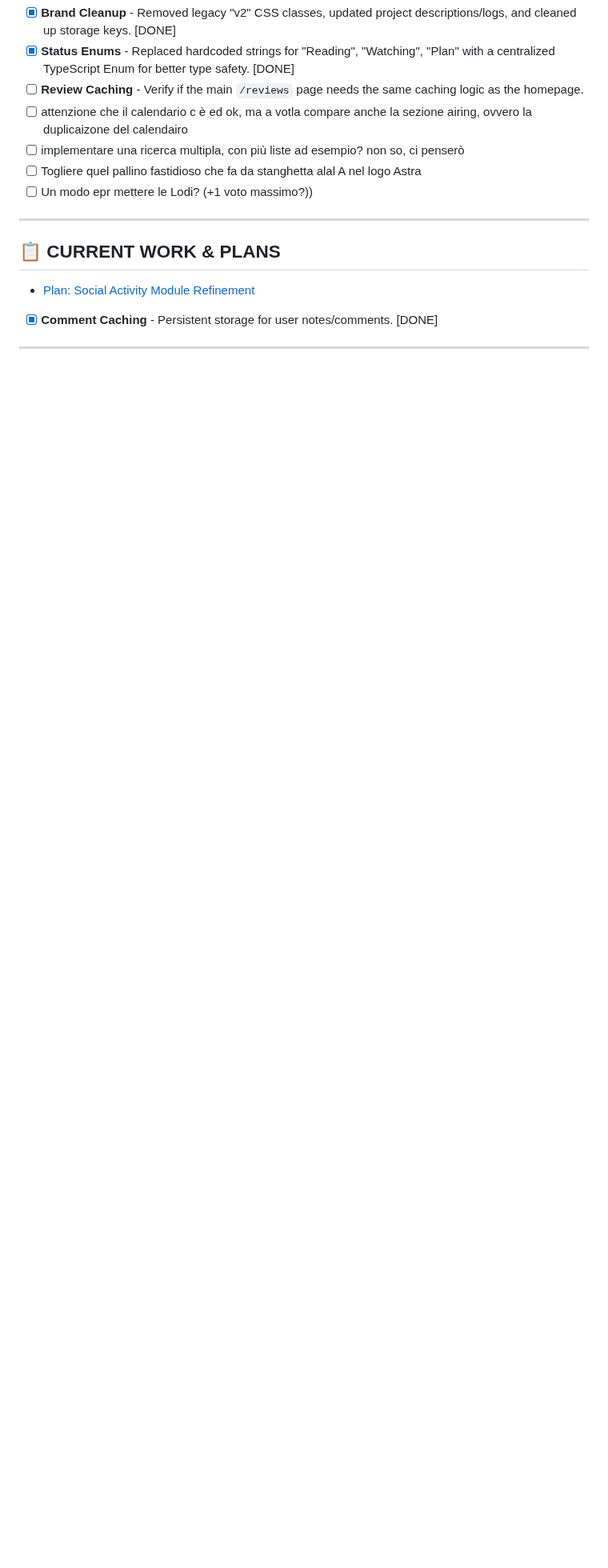
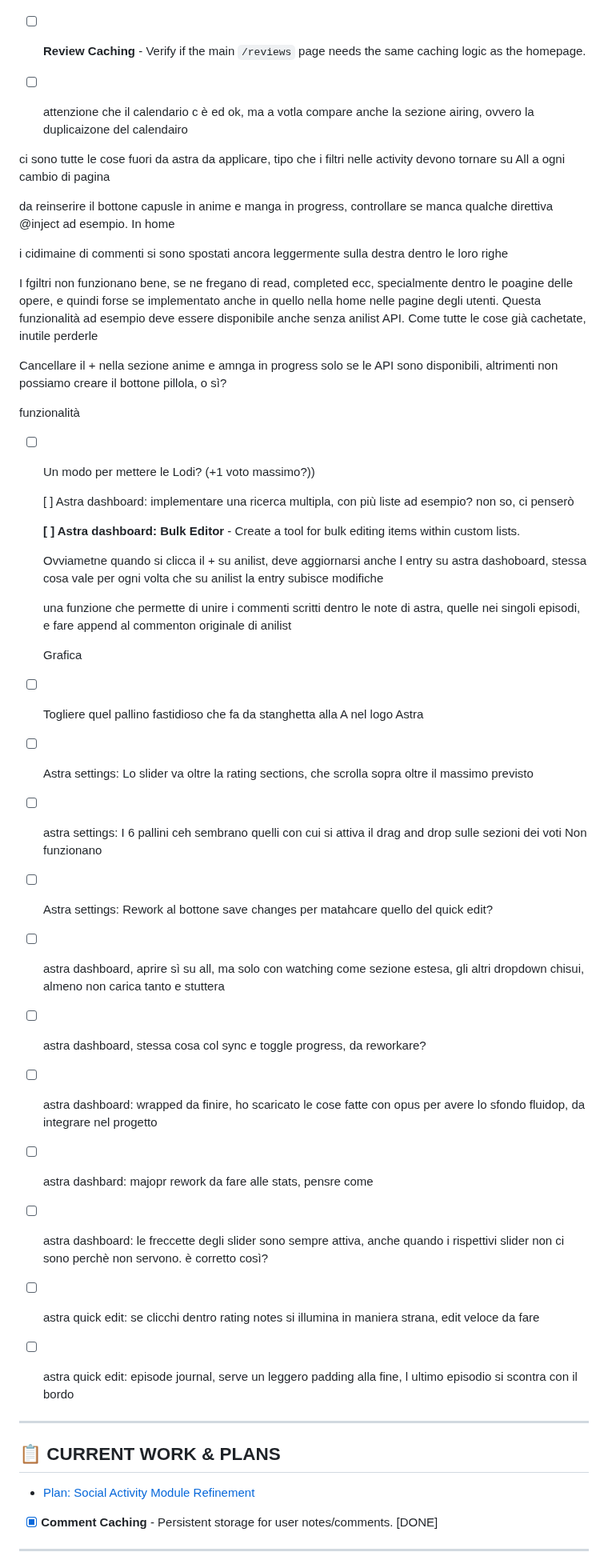
Before and after one commit to rikymarche-ctrl/anilist-ultimate, a Markdown page: docs/TODO.md, the part around one of its changes. Shown at 80% size. Rendered like a GitHub page; blank space fills up the shorter version.

```diff
--- a/docs/TODO.md
+++ b/docs/TODO.md
@@ -83,9 +65,43 @@ Ovviametne quando si clicca il + su anilist,m deve aggiornarsi anche le ntry su
 - [X] **Status Enums** - Replaced hardcoded strings for "Reading", "Watching", "Plan" with a centralized TypeScript Enum for better type safety. [DONE]
 - [ ] **Review Caching** - Verify if the main `/reviews` page needs the same caching logic as the homepage.
 - [ ] attenzione che il calendario c è ed ok, ma a votla compare anche la sezione airing, ovvero la duplicaizone del calendairo
-- [ ] implementare una ricerca multipla, con più liste ad esempio? non so, ci penserò
-- [ ] Togliere quel pallino fastidioso che fa da stanghetta alal A nel logo Astra
-- [ ] Un modo epr mettere le Lodi? (+1 voto massimo?))
+
+ci sono tutte le cose fuori da astra da applicare, tipo che i filtri nelle activity devono tornare su All a ogni cambio di pagina
+
+da reinserire il bottone capusle in anime e manga in progress, controllare se manca qualche direttiva @inject ad esempio. In home
+
+i cidimaine di commenti si sono spostati ancora leggermente sulla destra dentro le loro righe
+
+I fgiltri non funzionano bene, se ne fregano di read, completed ecc, specialmente dentro le poagine delle opere, e quindi forse se implementato anche in quello nella home nelle pagine degli utenti. Questa funzionalità ad esempio deve essere disponibile anche senza anilist API. Come tutte le cose già cachetate, inutile perderle
+
+Cancellare il + nella sezione anime e amnga in progress solo se le API sono disponibili, altrimenti non possiamo creare il bottone pillola, o sì?
+
+funzionalità
+
+- [ ] Un modo per mettere le Lodi? (+1 voto massimo?))
+
+  [ ]  Astra dashboard: implementare una ricerca multipla, con più liste ad esempio? non so, ci penserò
+
+  **[ ]  Astra dashboard: Bulk Editor** - Create a tool for bulk editing items within custom lists.
+
+  Ovviametne quando si clicca il + su anilist, deve aggiornarsi anche l entry su astra dashoboard, stessa cosa vale per ogni volta che su anilist la entry subisce modifiche
+
+  una funzione che permette di unire i commenti scritti dentro le note di astra, quelle nei singoli episodi, e fare append al commenton originale di anilist
+
+  Grafica
+- [ ] Togliere quel pallino fastidioso che fa da stanghetta alla A nel logo Astra
+- [ ] Astra settings: Lo slider va oltre la rating sections, che scrolla sopra oltre il massimo previsto
+- [ ] astra settings: I 6 pallini ceh sembrano quelli con cui si attiva il drag and drop sulle sezioni dei voti Non funzionano
+- [ ] Astra settings: Rework al bottone save changes per matahcare quello del quick edit?
+- [ ] astra dashboard, aprire sì su all, ma solo con watching come sezione estesa, gli altri dropdown chisui, almeno non carica tanto e stuttera
+- [ ] astra dashboard, stessa cosa col sync e toggle progress, da reworkare?
+- [ ] astra dashboard: wrapped da finire, ho scaricato le cose fatte con opus per avere lo sfondo fluidop, da integrare nel progetto
+- [ ] astra dashbard: majopr rework da fare alle stats, pensre come
+- [ ] astra dashboard: le freccette degli slider sono sempre attiva, anche quando i rispettivi slider non ci sono perchè non servono. è corretto così?
+- [ ] astra quick edit: se clicchi dentro rating notes si illumina in maniera strana, edit veloce da fare
+- [ ] astra quick edit: episode journal, serve un leggero padding alla fine, l ultimo episodio si scontra con il bordo
+
+
 
 ---
 
```
Also changed, not shown: other parts of docs/TODO.md (+9 -27 lines), docs/image/TODO/1777529009783.png (added).
